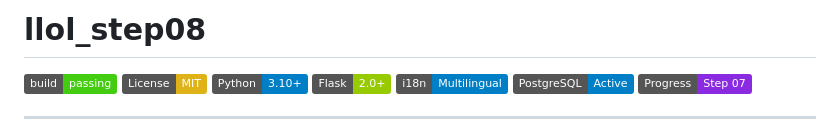
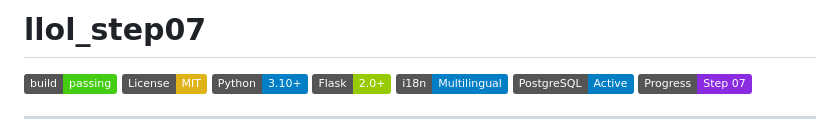
Before and after one commit to TamerOnLine/llol_step07, a Markdown page: README.md, the part around the change. Rendered like a GitHub page; badges without logos.

```diff
--- a/README.md
+++ b/README.md
@@ -1,4 +1,4 @@
-# llol_step08
+# llol_step07
 
 [![Build Status](https://img.shields.io/badge/build-passing-brightgreen)](https://github.com/user/repo/actions)
 [![License: MIT](https://img.shields.io/badge/License-MIT-yellow.svg)](https://opensource.org/licenses/MIT)
```
